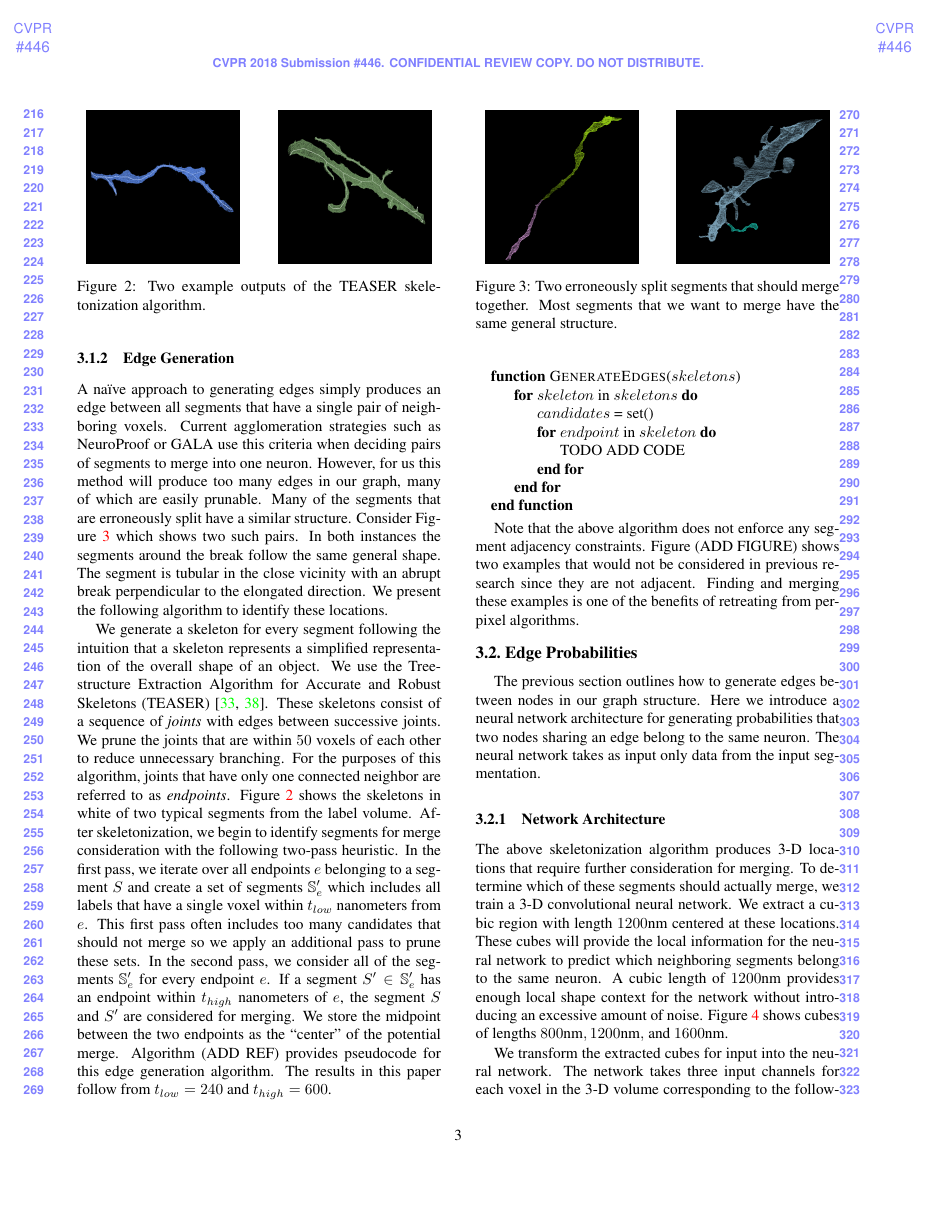
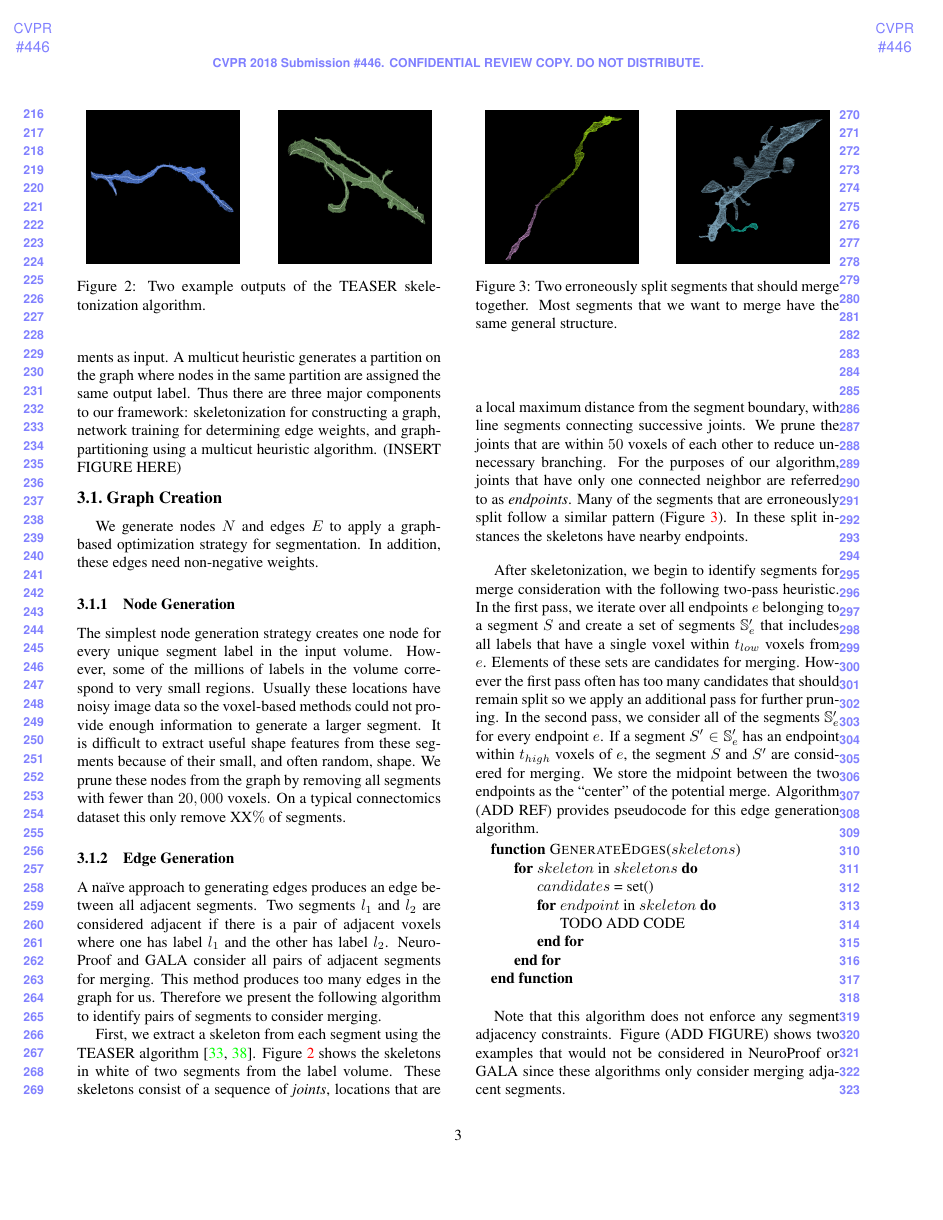
Before and after one commit to bmatejek/ibex, a LaTeX paper (papers/cvpr2018/paper.tex, which reads papers/cvpr2018/2_method.tex): page 3 of 9 before the commit and page 3 of 8 after it. Compiled offline with pdfLaTeX.

Commit message:
Major changes to method

```diff
--- a/papers/cvpr2018/2_method.tex
+++ b/papers/cvpr2018/2_method.tex
@@ -6,11 +16,17 @@ We evaluate our proposed method on the outputs from both of these pipelines.
+A CNN generates the edge weights by learning a merge function given two segments as input.
+A multicut heuristic generates a partition on the graph where nodes in the same partition are assigned the same output label.
+Thus there are three major components to our framework: skeletonization for constructing a graph, network training for determining edge weights, and graph-partitioning using a multicut heuristic algorithm. (INSERT FIGURE HERE)
 
 \subsection{Graph Creation}
 
-We need to generate nodes $N$ and edges $E$ to apply a graph-based optimization strategy for segmentation.
+We generate nodes $N$ and edges $E$ to apply a graph-based optimization strategy for segmentation.
 In addition, these edges need non-negative weights.
 
 \subsubsection{Node Generation}
 
 The simplest node generation strategy creates one node for every unique segment label in the input volume.
-However, there are often a small number of labels in the volume corresponding to very small regions.
+However, some of the millions of labels in the volume correspond to very small regions.
+Usually these locations have noisy image data so the voxel-based methods could not provide enough information to generate a larger segment.
 It is difficult to extract useful shape features from these segments because of their small, and often random, shape.
+We prune these nodes from the graph by removing all segments with fewer than $20,000$ voxels.
+On a typical connectomics dataset this only remove XX$\%$ of segments.
@@ -29,29 +42,28 @@ Figure~\ref{fig:skeletonization} shows two typical input segments that receive a
 	\label{fig:skeletonization}
 \end{figure}
 
-A na\"ive approach to generating edges simply produces an edge between all segments that have a single pair of neighboring voxels.
-Current agglomeration strategies such as NeuroProof or GALA use this criteria when deciding pairs of segments to merge into one neuron.
-However, for us this method will produce too many edges in our graph, many of which are easily prunable.
-Many of the segments that are erroneously split have a similar structure.
-Consider Figure~\ref{fig:merge_candidates} which shows two such pairs.
-In both instances the segments around the break follow the same general shape.
-The segment is tubular in the close vicinity with an abrupt break perpendicular to the elongated direction.
-We present the following algorithm to identify these locations.
+A na\"ive approach to generating edges produces an edge between all adjacent segments.
+Two segments $l_1$ and $l_2$ are considered adjacent if there is a pair of adjacent voxels where one has label $l_1$ and the other has label $l_2$.
+NeuroProof and GALA consider all pairs of adjacent segments for merging.
+This method produces too many edges in the graph for us.
+Therefore we present the following algorithm to identify pairs of segments to consider merging.
 
-We generate a skeleton for every segment following the intuition that a skeleton represents a simplified representation of the overall shape of an object.
-We use the Tree-structure Extraction Algorithm for Accurate and Robust Skeletons (TEASER)~\cite{sato2000teasar,zhao2014automatic}.
-These skeletons consist of a sequence of \textit{joints} with edges between successive joints.
+First, we extract a skeleton from each segment using the TEASER algorithm~\cite{sato2000teasar,zhao2014automatic}.
+Figure~\ref{fig:skeletonization} shows the skeletons in white of two segments from the label volume.
+These skeletons consist of a sequence of \textit{joints}, locations that are a local maximum distance from the segment boundary, with line segments connecting successive joints.
 We prune the joints that are within $50$ voxels of each other to reduce unnecessary branching.
-For the purposes of this algorithm, joints that have only one connected neighbor are referred to as \textit{endpoints}.
-Figure~\ref{fig:skeletonization} shows the skeletons in white of two typical segments from the label volume.
+For the purposes of our algorithm, joints that have only one connected neighbor are referred to as \textit{endpoints}.
+Many of the segments that are erroneously split follow a similar pattern (Figure~\ref{fig:merge_candidates}).
+In these split instances the skeletons have nearby endpoints.
+
 After skeletonization, we begin to identify segments for merge consideration with the following two-pass heuristic.
-In the first pass, we iterate over all endpoints $e$ belonging to a segment $S$ and create a set of segments $\mathbb{S}_e^\prime$ which includes all labels that have a single voxel within $t_{low}$ nanometers from $e$.
-This first pass often includes too many candidates that should not merge so we apply an additional pass to prune these sets.
+In the first pass, we iterate over all endpoints $e$ belonging to a segment $S$ and create a set of segments $\mathbb{S}_e^\prime$ that includes all labels that have a single voxel within $t_{low}$ voxels from $e$.
+Elements of these sets are candidates for merging.
+However the first pass often has too many candidates that should remain split so we apply an additional pass for further pruning.
 In the second pass, we consider all of the segments $\mathbb{S}_e^\prime$ for every endpoint $e$.
-If a segment $S^\prime \in \mathbb{S}_e^\prime$ has an endpoint within $t_{high}$ nanometers of $e$, the segment $S$ and $S^\prime$ are considered for merging.
+If a segment $S^\prime \in \mathbb{S}_e^\prime$ has an endpoint within $t_{high}$ voxels of $e$, the segment $S$ and $S^\prime$ are considered for merging.
 We store the midpoint between the two endpoints as the ``center" of the potential merge.
 Algorithm (ADD REF) provides pseudocode for this edge generation algorithm.
-The results in this paper follow from $t_{low} = 240$ and $t_{high} = 600$.
 
 \begin{figure}[t]
 	\centering
@@ -74,9 +86,8 @@ The results in this paper follow from $t_{low} = 240$ and $t_{high} = 600$.
 	\EndFunction
 \end{algorithmic}
 
-Note that the above algorithm does not enforce any segment adjacency constraints.
-Figure (ADD FIGURE) shows two examples that would not be considered in previous research since they are not adjacent.
-Finding and merging these examples is one of the benefits of retreating from per-pixel algorithms.
+Note that this algorithm does not enforce any segment adjacency constraints.
+Figure (ADD FIGURE) shows two examples that would not be considered in NeuroProof or GALA since these algorithms only consider merging adjacent segments.
 
 \subsection{Edge Probabilities}
 
@@ -95,10 +99,0 @@ The neural network takes as input only data from the input segmentation.
-	\label{fig:network-radius}
-\end{figure*}
-
-
-The above skeletonization algorithm produces 3-D locations that require further consideration for merging.
-To determine which of these segments should actually merge, we train a 3-D convolutional neural network.
-We extract a cubic region with length $1200\textrm{nm}$ centered at these locations.
-These cubes will provide the local information for the neural network to predict which neighboring segments belong to the same neuron.
-A cubic length of $1200\textrm{nm}$ provides enough local shape context for the network without introducing an excessive amount of noise.
-Figure~\ref{fig:network-radius} shows cubes of lengths $800\textrm{nm}, 1200\textrm{nm},$ and $1600\textrm{nm}$.
```
Also changed, not shown: papers/cvpr2018/0_introduction.tex (+5 -4 lines), papers/cvpr2018/1_related_work.tex (+9 -5 lines), papers/cvpr2018/3_evaluation.tex (+14 -7 lines), papers/cvpr2018/HP-110217.pdf (added), papers/cvpr2018/paper.pdf, papers/cvpr2018/2_method.tex (58 more changed lines), 4 other files.
